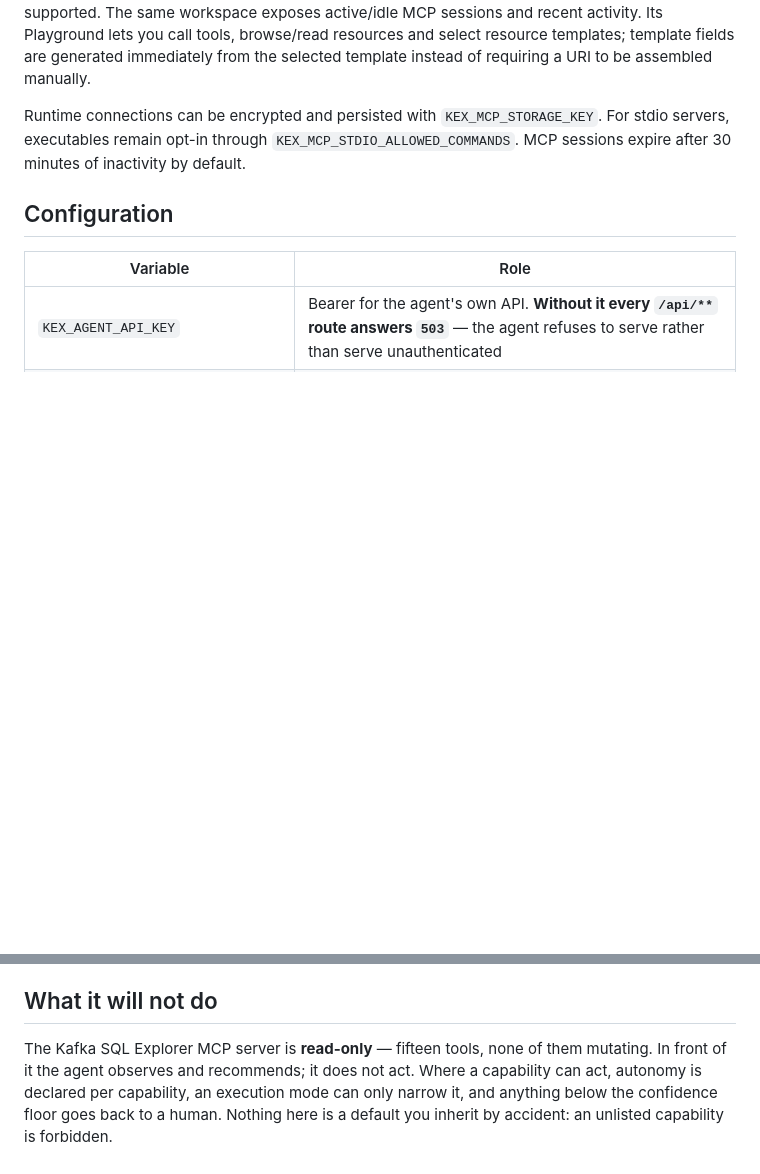
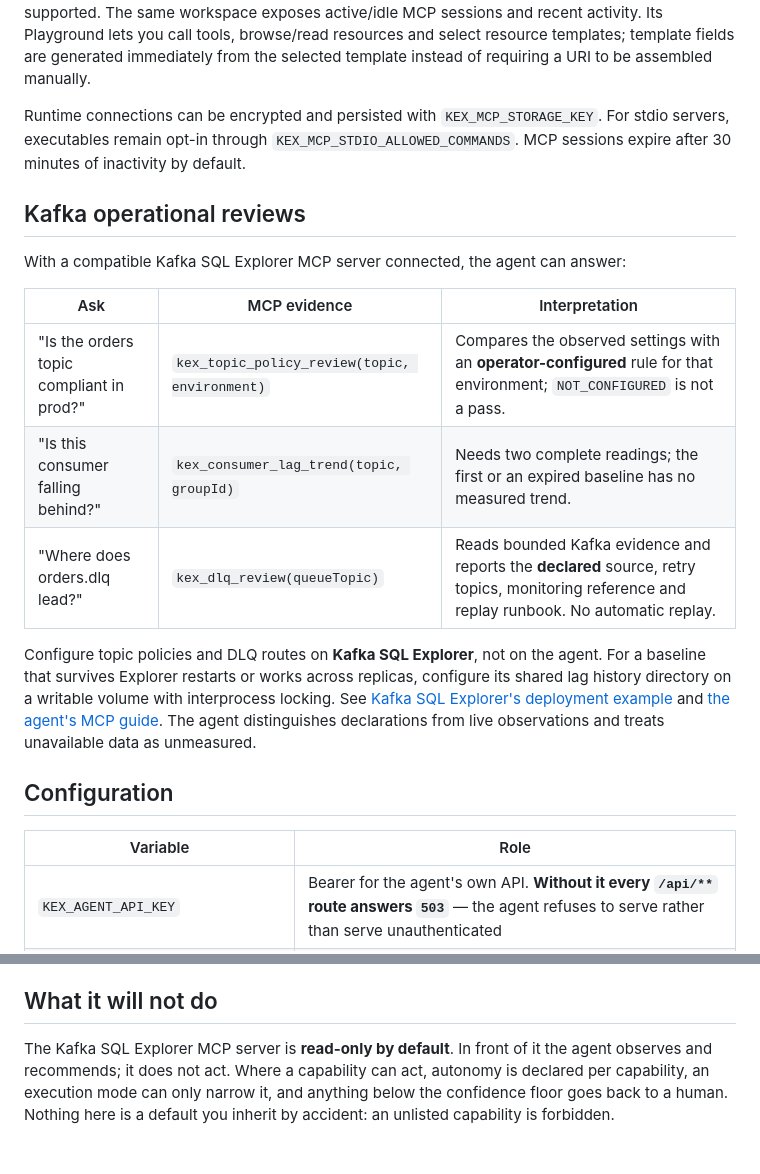
Before and after one commit to devdownin/Kex-agent-ai, a Markdown page: DOCKERHUB.md, 2 parts joined by grey strips. GitHub-like rendering; blank space fills up the shorter version.

```diff
--- a/DOCKERHUB.md
+++ b/DOCKERHUB.md
@@ -67,6 +67,24 @@ Runtime connections can be encrypted and persisted with `KEX_MCP_STORAGE_KEY`. F
 executables remain opt-in through `KEX_MCP_STDIO_ALLOWED_COMMANDS`. MCP sessions expire after 30 minutes
 of inactivity by default.
 
+## Kafka operational reviews
+
+With a compatible Kafka SQL Explorer MCP server connected, the agent can answer:
+
+| Ask | MCP evidence | Interpretation |
+|---|---|---|
+| "Is the orders topic compliant in prod?" | `kex_topic_policy_review(topic, environment)` | Compares the observed settings with an **operator-configured** rule for that environment; `NOT_CONFIGURED` is not a pass. |
+| "Is this consumer falling behind?" | `kex_consumer_lag_trend(topic, groupId)` | Needs two complete readings; the first or an expired baseline has no measured trend. |
+| "Where does orders.dlq lead?" | `kex_dlq_review(queueTopic)` | Reads bounded Kafka evidence and reports the **declared** source, retry topics, monitoring reference and replay runbook. No automatic replay. |
+
+Configure topic policies and DLQ routes on **Kafka SQL Explorer**, not on the agent.
+For a baseline that survives Explorer restarts or works across replicas, configure its
+shared lag history directory on a writable volume with interprocess locking.
+See [Kafka SQL Explorer's deployment example](https://github.com/devdownin/Kafkaexplorer/blob/main/docs/DOCKERHUB.md#operational-mcp-reviews)
+and [the agent's MCP guide](https://github.com/devdownin/Kex-agent-ai/blob/main/docs/MCP.md).
+The agent distinguishes declarations from live observations and treats unavailable data
+as unmeasured.
+
 ## Configuration
 
 | Variable | Role |
@@ -110,7 +128,7 @@ connections stay on disk either way, so the volume is never pointless.
 
 ## What it will not do
 
-The Kafka SQL Explorer MCP server is **read-only** — fifteen tools, none of them mutating. In front
+The Kafka SQL Explorer MCP server is **read-only by default**. In front
 of it the agent observes and recommends; it does not act. Where a capability can act, autonomy is
 declared per capability, an execution mode can only narrow it, and anything below the confidence
 floor goes back to a human. Nothing here is a default you inherit by accident: an unlisted capability
```
Also changed, not shown: README.fr.md (+6 -3 lines), README.md (+4 -1 lines).
